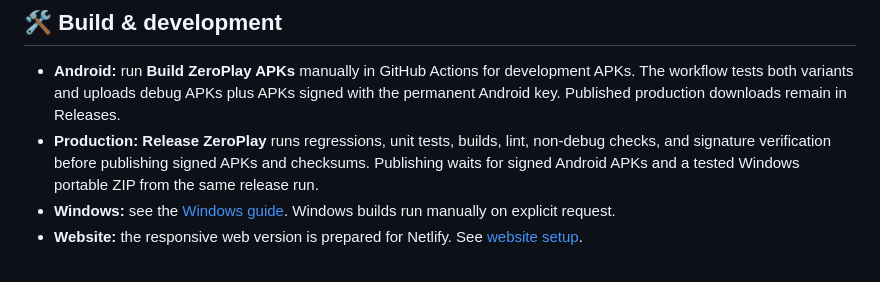
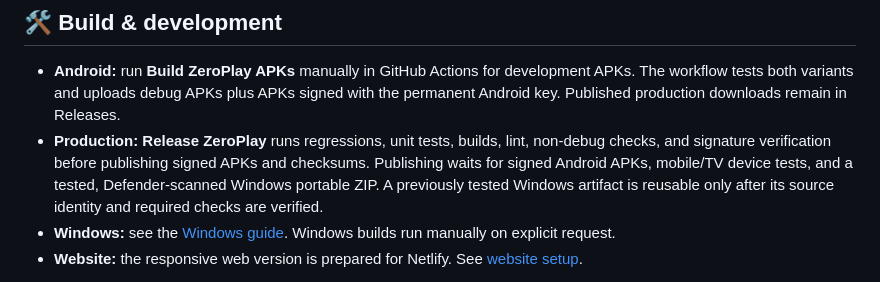
Before and after one commit to Zer0Spce/ZeroMovies, a Markdown page: README.md, the part around the change. Rendered like a GitHub page.

Commit message:
Document validated reuse of identical Windows release builds

```diff
--- a/README.md
+++ b/README.md
@@ -110,7 +110,7 @@ TMDB metadata refreshes as you browse and on refresh, so new catalog entries do
 ## 🛠️ Build & development
 
 - **Android:** run **Build ZeroPlay APKs** manually in GitHub Actions for development APKs. The workflow tests both variants and uploads debug APKs plus APKs signed with the permanent Android key. Published production downloads remain in Releases.
-- **Production:** **Release ZeroPlay** runs regressions, unit tests, builds, lint, non-debug checks, and signature verification before publishing signed APKs and checksums. Publishing waits for signed Android APKs and a tested Windows portable ZIP from the same release run.
+- **Production:** **Release ZeroPlay** runs regressions, unit tests, builds, lint, non-debug checks, and signature verification before publishing signed APKs and checksums. Publishing waits for signed Android APKs, mobile/TV device tests, and a tested, Defender-scanned Windows portable ZIP. A previously tested Windows artifact is reusable only after its source identity and required checks are verified.
 - **Windows:** see the [Windows guide](windows/README.md). Windows builds run manually on explicit request.
 - **Website:** the responsive web version is prepared for Netlify. See [website setup](web/README.md).
 
```
